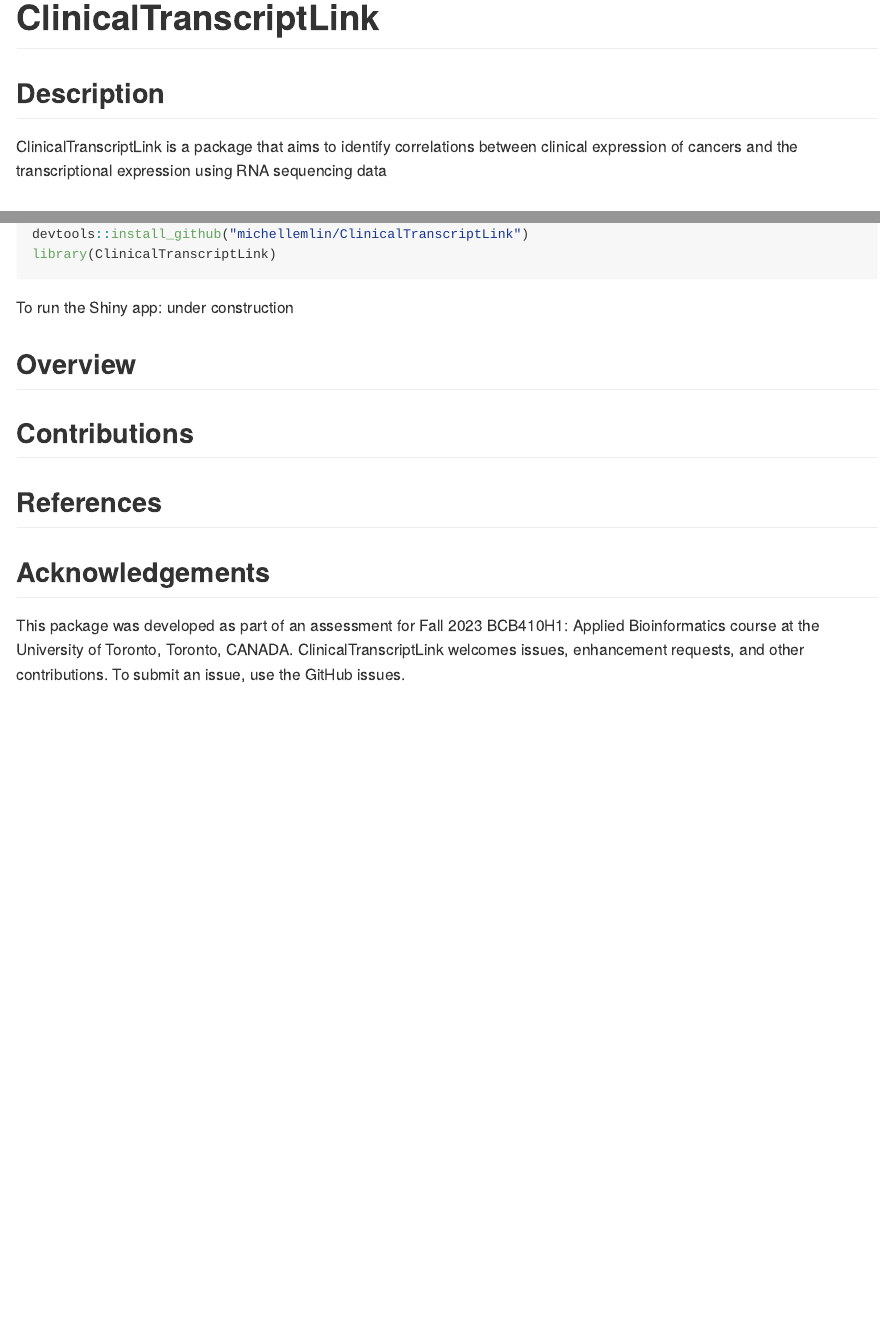
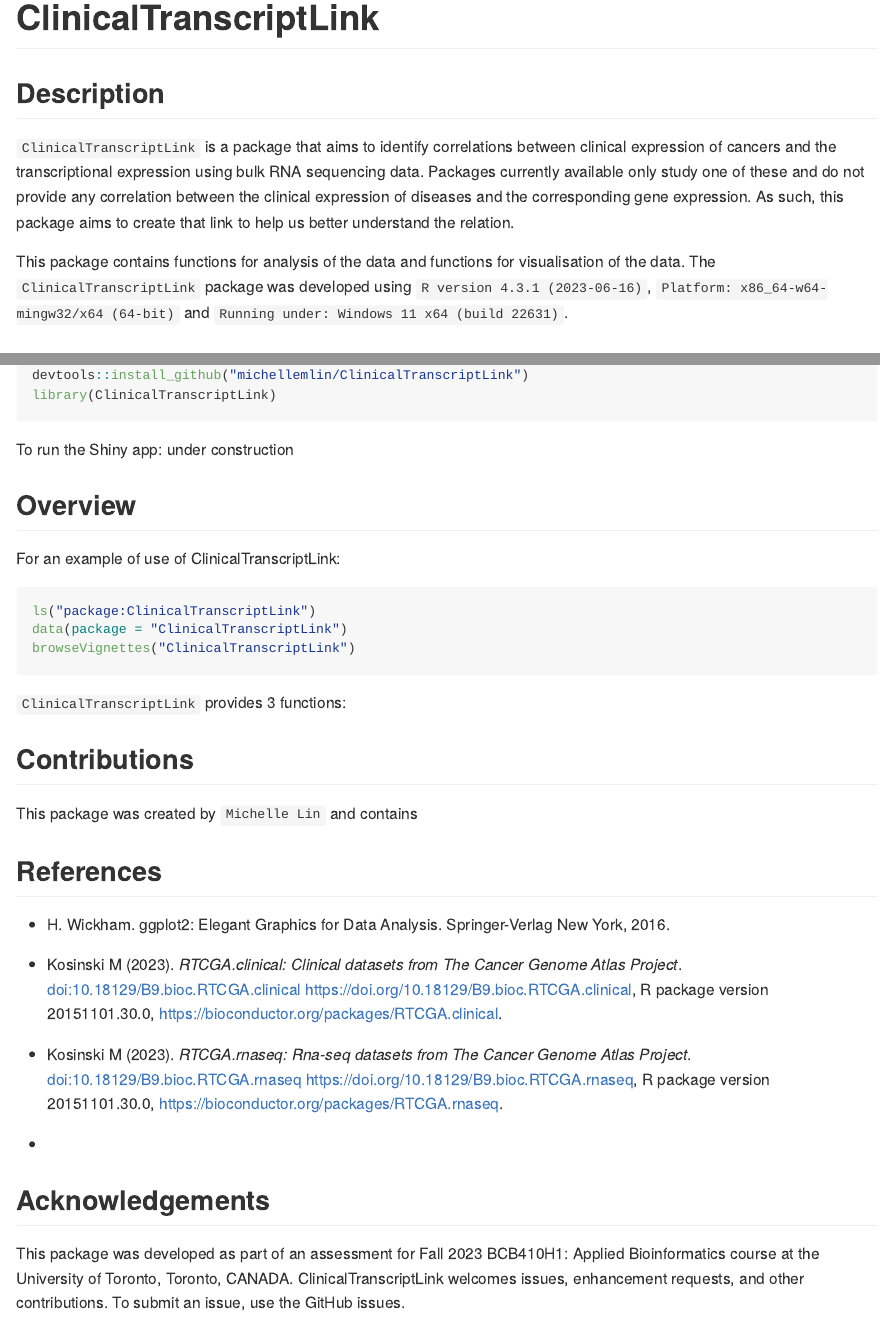
Before and after one commit to michellemlin/ClinicalTranscriptLink, an R Markdown document (README.Rmd): the page in a window 1100 px wide, from its top, and a second part further down, joined at a grey line. The pictures show the output file README.md that the author committed with the source, drawn offline in the style of GitHub.

Commit message:
added to the ReadMeFile and created files for new functions

````diff
--- a/README.Rmd
+++ b/README.Rmd
@@ -20,7 +20,9 @@
 
 ## Description
 
-ClinicalTranscriptLink is a package that aims to identify correlations between clinical expression of cancers and the transcriptional expression using RNA sequencing data
+`ClinicalTranscriptLink` is a package that aims to identify correlations between clinical expression of cancers and the transcriptional expression using bulk RNA sequencing data. Packages currently available only study one of these and do not provide any correlation between the clinical expression of diseases and the corresponding gene expression. As such, this package aims to create that link to help us better understand the relation.
+
+This package contains functions for analysis of the data and functions for visualisation of the data. The `ClinicalTranscriptLink` package was developed using `R version 4.3.1 (2023-06-16)`, `Platform: x86_64-w64-mingw32/x64 (64-bit)` and `Running under: Windows 11 x64 (build 22631)`.
 
 ## Installation
 
@@ -35,10 +37,38 @@
 To run the Shiny app: under construction
 
 ## Overview
+For an example of use of ClinicalTranscriptLink:
+```r
+ls("package:ClinicalTranscriptLink")
+data(package = "ClinicalTranscriptLink")
+browseVignettes("ClinicalTranscriptLink")
+```
+
+`ClinicalTranscriptLink` provides 3 functions:
+
 
 ## Contributions
+This package was created by `Michelle Lin` and contains
 
 ## References
+- H. Wickham. ggplot2: Elegant Graphics for Data
+  Analysis. Springer-Verlag New York, 2016.
+
+- Kosinski M (2023). _RTCGA.clinical: Clinical
+  datasets from The Cancer Genome Atlas Project_.
+  doi:10.18129/B9.bioc.RTCGA.clinical
+  <https://doi.org/10.18129/B9.bioc.RTCGA.clinical>, R
+  package version 20151101.30.0,
+  <https://bioconductor.org/packages/RTCGA.clinical>.
+
+- Kosinski M (2023). _RTCGA.rnaseq: Rna-seq datasets
+  from The Cancer Genome Atlas Project_.
+  doi:10.18129/B9.bioc.RTCGA.rnaseq
+  <https://doi.org/10.18129/B9.bioc.RTCGA.rnaseq>, R
+  package version 20151101.30.0,
+  <https://bioconductor.org/packages/RTCGA.rnaseq>.
+
+-
 
 ## Acknowledgements
 This package was developed as part of an assessment for Fall 2023 BCB410H1: Applied Bioinformatics course at the University of Toronto, Toronto, CANADA. ClinicalTranscriptLink welcomes issues, enhancement requests, and other contributions. To submit an issue, use the GitHub issues.
````
Also changed, not shown: R/MergeClinicalTranscript.R (+10 -0 lines), R/testingasdev.R (+21 -6 lines), R/RNASeqVis.R (added), R/SurvivalMapVis.R (added), README.md, 1 other file.
